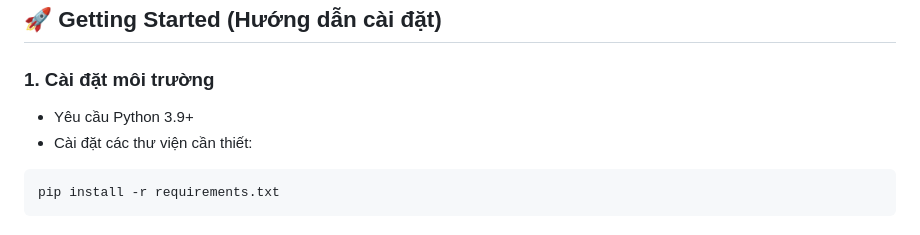
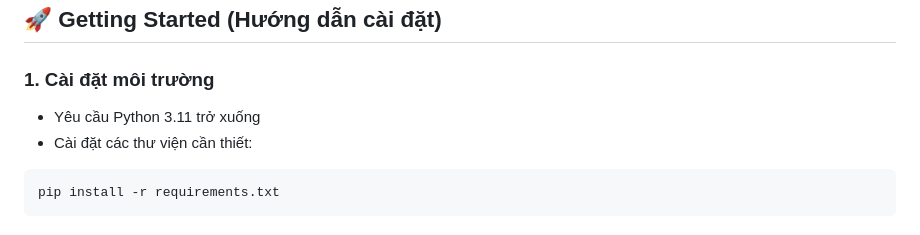
Before and after one commit to Tuan404erroer/CHAT_BOT, a Markdown page: README.md, the part around the change. Drawn GitHub-style.

````diff
--- a/README.md
+++ b/README.md
@@ -56,7 +56,7 @@
 ## 🚀 Getting Started (Hướng dẫn cài đặt)
 
 ### 1. Cài đặt môi trường
-- Yêu cầu Python 3.9+
+- Yêu cầu Python 3.11 trở xuống
 - Cài đặt các thư viện cần thiết:
 ```bash
 pip install -r requirements.txt
````
